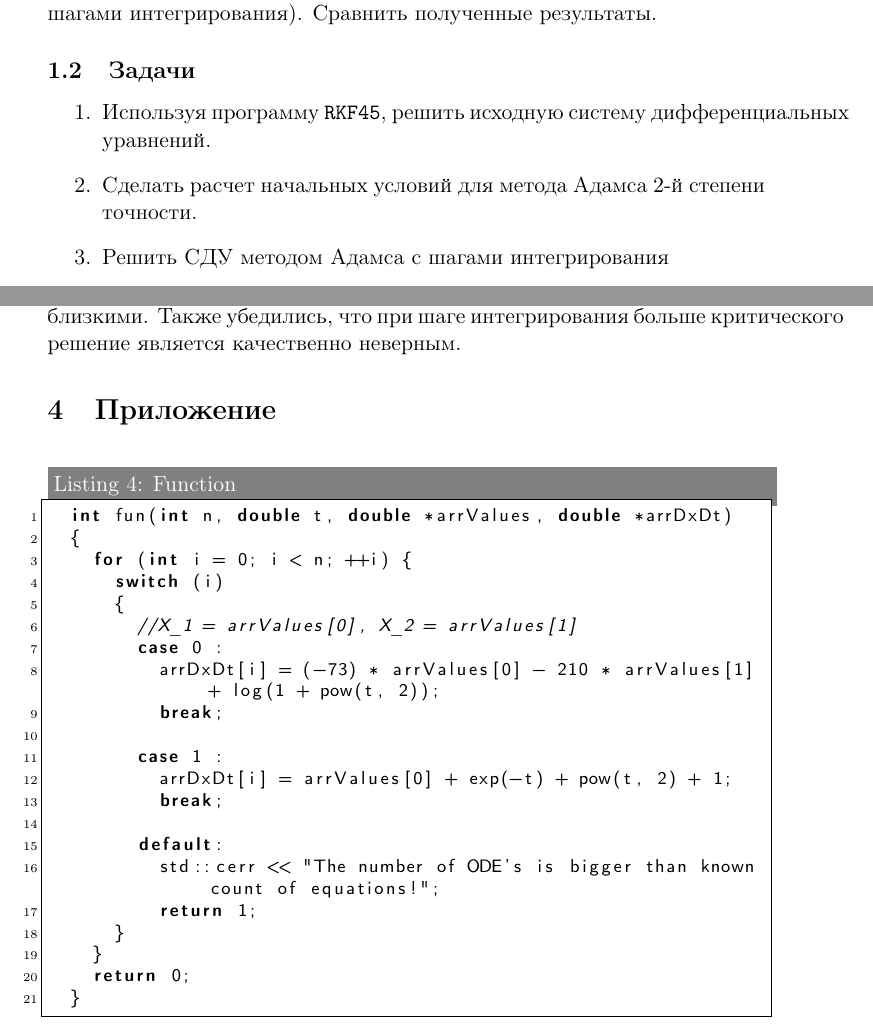
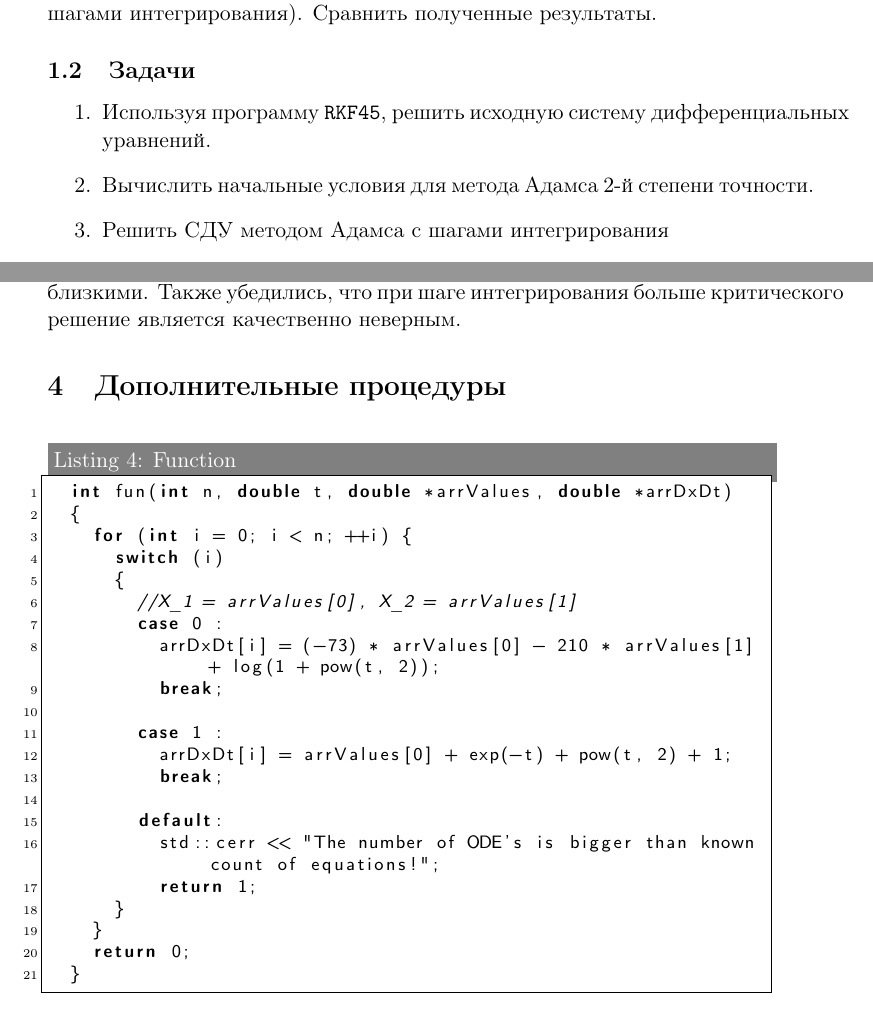
Before and after one commit to Yang-Pi/Computational-maths, a LaTeX document (LAB3/Report/L3.tex): two parts of pages 2 and 7 of 7, joined at a grey line, cut so that both start at the same text. Compiled offline with pdfLaTeX.

Commit message:
Small report fixes

```diff
--- a/LAB3/Report/L3.tex
+++ b/LAB3/Report/L3.tex
@@ -92,7 +92,7 @@ escapeinside={\%*}{*)}   % если нужно добавить коммента
 \subsection{Задачи}
 \begin{enumerate}
   \item Используя программу $\verb|RKF45|$, решить исходную систему дифференциальных уравнений.
-  \item Сделать расчет начальных условий для метода Адамса $2$-й степени точности.
+  \item Вычислить начальные условия для метода Адамса $2$-й степени точности.
   \item Решить СДУ методом Адамса с шагами интегрирования
     \begin{itemize}
       \item $0.025$,
@@ -326,9 +326,9 @@ escapeinside={\%*}{*)}   % если нужно добавить коммента
 \end{enumerate}
 \newpage
 \section{Вывод}
-В ходе выполнения лабораторной работы мы получили результаты решения системы дифференциальных уравнений, вычисленных, используя программу $\verb|RKF45|$ с шагом печати $0.05$, и по методу Адамса с шагом, удовлетворяющим критическому - $0.0025 < \frac{1}{70}$. Значения результатов оказались крайне близкими. Также убедились, что при шаге интегрирования больше критического решение является качественно неверным.
+В ходе выполнения лабораторной работы мы получили результаты решения системы дифференциальных уравнений, вычисленных, используя программу $\verb|RKF45|$ с шагом печати $0.05$, и по методу Адамса с шагом, удовлетворяющим критическому --- $0.0025 < \frac{1}{70}$. Значения результатов оказались крайне близкими. Также убедились, что при шаге интегрирования больше критического решение является качественно неверным.
 
-\section{Приложение}
+\section{Дополнительные процедуры}
 \begin{lstlisting}[label=fun, caption=Function]
   int fun(int n, double t, double *arrValues, double *arrDxDt)
   {
```
Also changed, not shown: LAB3/Report/L3.tex (2 more changed lines).
